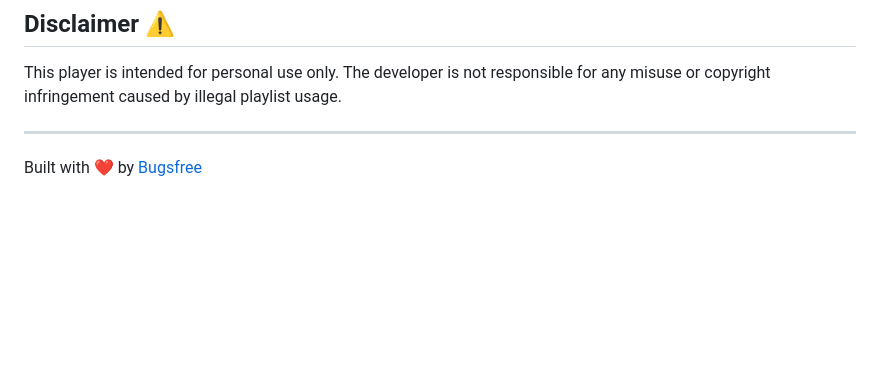
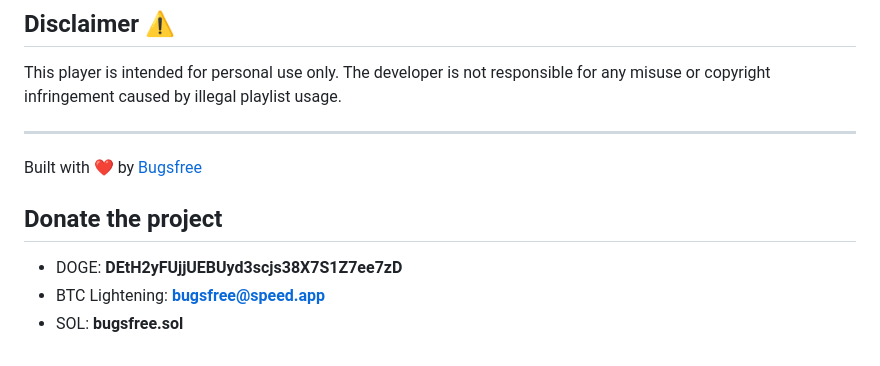
Before and after one commit to bugsfreeweb/iptv, a Markdown page: README.md, the part around the change. Rendered like a GitHub page; blank space fills up the shorter version.

```diff
--- a/README.md
+++ b/README.md
@@ -151,3 +151,8 @@ This player is intended for personal use only. The developer is not responsible
 ---
 
 Built with ❤️ by [Bugsfree](https://github.com/bugsfreeweb)
+
+## Donate the project
+- DOGE: <b>DEtH2yFUjjUEBUyd3scjs38X7S1Z7ee7zD</b>
+- BTC Lightening: <b>bugsfree@speed.app</b>
+- SOL: <b>bugsfree.sol</b>
```
